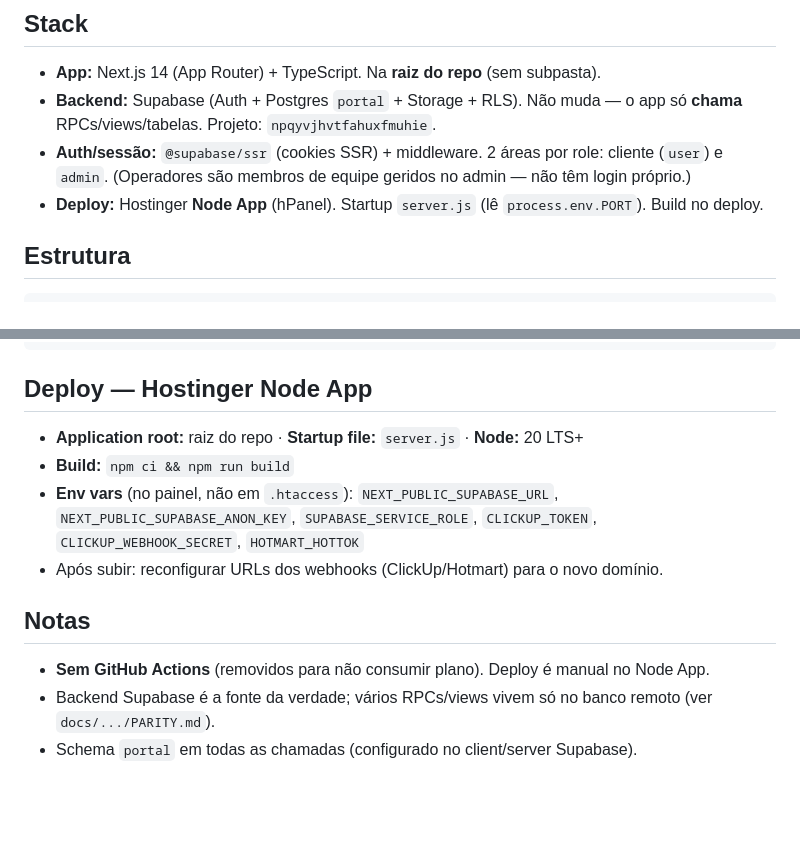
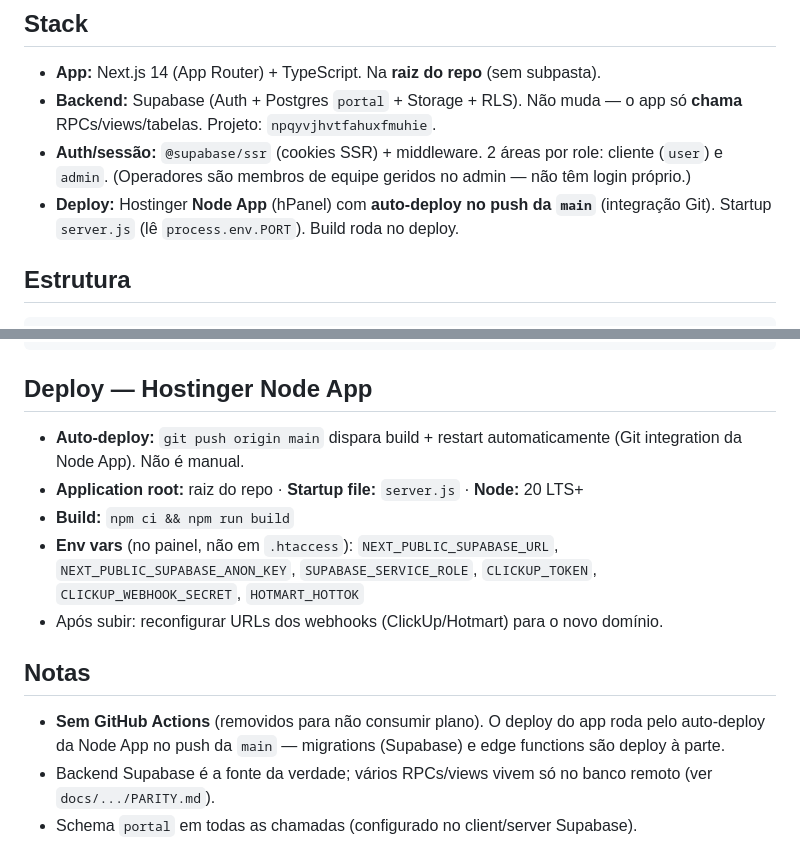
Before and after one commit to infra-grupo-participa/diamantes-grupo-participa, a Markdown page: CLAUDE.md, 2 parts joined by grey strips. Rendered like a GitHub page; blank space fills up the shorter version.

Commit message:
docs: corrige CLAUDE.md — deploy do app e auto-deploy no push da main
Estava documentado como "deploy manual no Node App"; na verdade a Node App
tem auto-deploy via Git integration (push na main dispara build+restart).
Migrations e edge functions seguem sendo deploy a parte.

Co-Authored-By: Claude Opus 4.8 (1M context) <noreply@anthropic.com>

```diff
--- a/CLAUDE.md
+++ b/CLAUDE.md
@@ -8,7 +8,7 @@ Portal cliente do programa Diamantes (Grupo Participa). **Webapp Next.js** (migr
 - **Backend:** Supabase (Auth + Postgres `portal` + Storage + RLS). Não muda — o app só **chama** RPCs/views/tabelas.
   Projeto: `npqyvjhvtfahuxfmuhie`.
 - **Auth/sessão:** `@supabase/ssr` (cookies SSR) + middleware. 2 áreas por role: cliente (`user`) e `admin`. (Operadores são membros de equipe geridos no admin — não têm login próprio.)
-- **Deploy:** Hostinger **Node App** (hPanel). Startup `server.js` (lê `process.env.PORT`). Build no deploy.
+- **Deploy:** Hostinger **Node App** (hPanel) com **auto-deploy no push da `main`** (integração Git). Startup `server.js` (lê `process.env.PORT`). Build roda no deploy.
 
 ## Estrutura
 
@@ -46,6 +46,7 @@ npm run dev                  # http://localhost:3000/login
 
 ## Deploy — Hostinger Node App
 
+- **Auto-deploy:** `git push origin main` dispara build + restart automaticamente (Git integration da Node App). Não é manual.
 - **Application root:** raiz do repo · **Startup file:** `server.js` · **Node:** 20 LTS+
 - **Build:** `npm ci && npm run build`
 - **Env vars** (no painel, não em `.htaccess`): `NEXT_PUBLIC_SUPABASE_URL`, `NEXT_PUBLIC_SUPABASE_ANON_KEY`,
@@ -54,6 +55,6 @@ npm run dev                  # http://localhost:3000/login
 
 ## Notas
 
-- **Sem GitHub Actions** (removidos para não consumir plano). Deploy é manual no Node App.
+- **Sem GitHub Actions** (removidos para não consumir plano). O deploy do app roda pelo auto-deploy da Node App no push da `main` — migrations (Supabase) e edge functions são deploy à parte.
 - Backend Supabase é a fonte da verdade; vários RPCs/views vivem só no banco remoto (ver `docs/.../PARITY.md`).
 - Schema `portal` em todas as chamadas (configurado no client/server Supabase).
```
